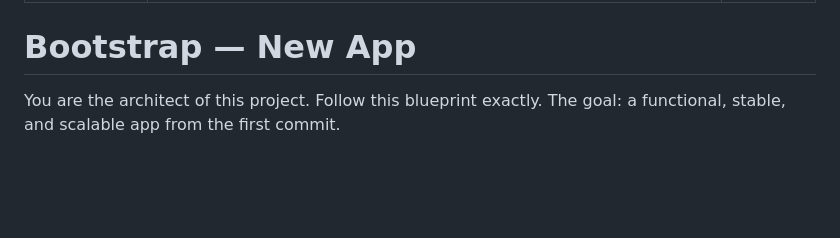
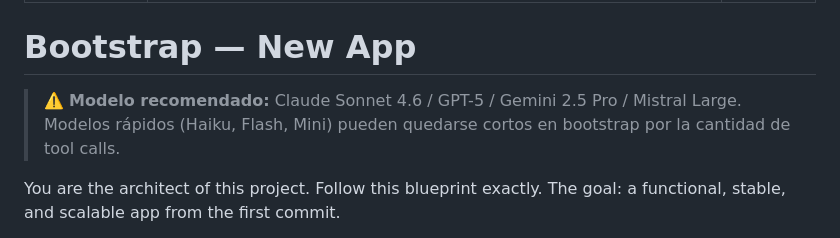
Before and after one commit to handoffcl/handoff-blueprint, a Markdown page: commands/bootstrap-app.md, the part around the change. Rendered like a GitHub page; blank space fills up the shorter version.

Commit message:
Recomendar modelo capable (Sonnet/GPT-5/Gemini 2.5 Pro) para bootstrap

```diff
--- a/commands/bootstrap-app.md
+++ b/commands/bootstrap-app.md
@@ -5,6 +5,9 @@ version: 1.0
 ---
 
 # Bootstrap — New App
+
+> ⚠️ **Modelo recomendado:** Claude Sonnet 4.6 / GPT-5 / Gemini 2.5 Pro / Mistral Large.
+> Modelos rápidos (Haiku, Flash, Mini) pueden quedarse cortos en bootstrap por la cantidad de tool calls.
 
 You are the architect of this project. Follow this blueprint exactly.
 The goal: a functional, stable, and scalable app from the first commit.
```
